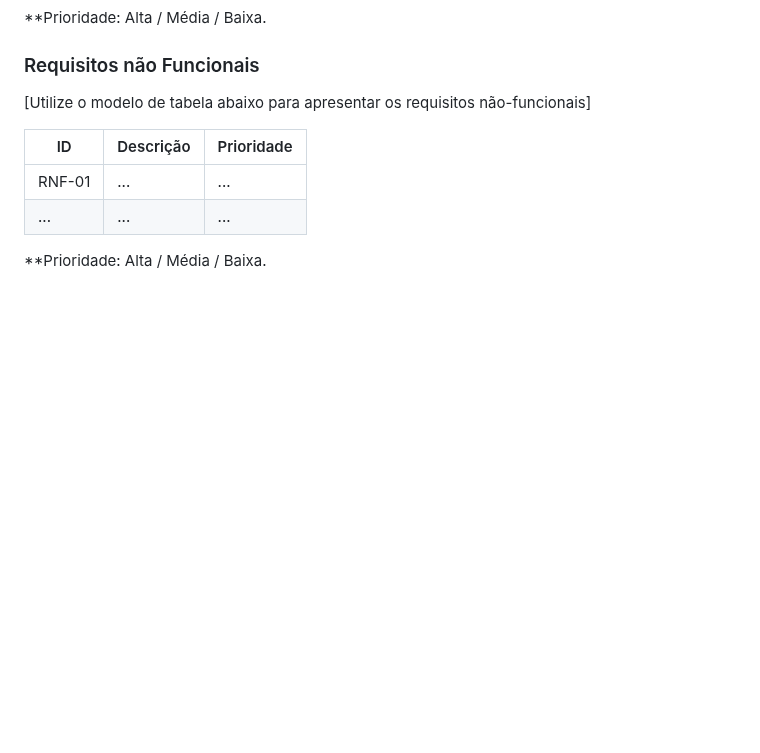
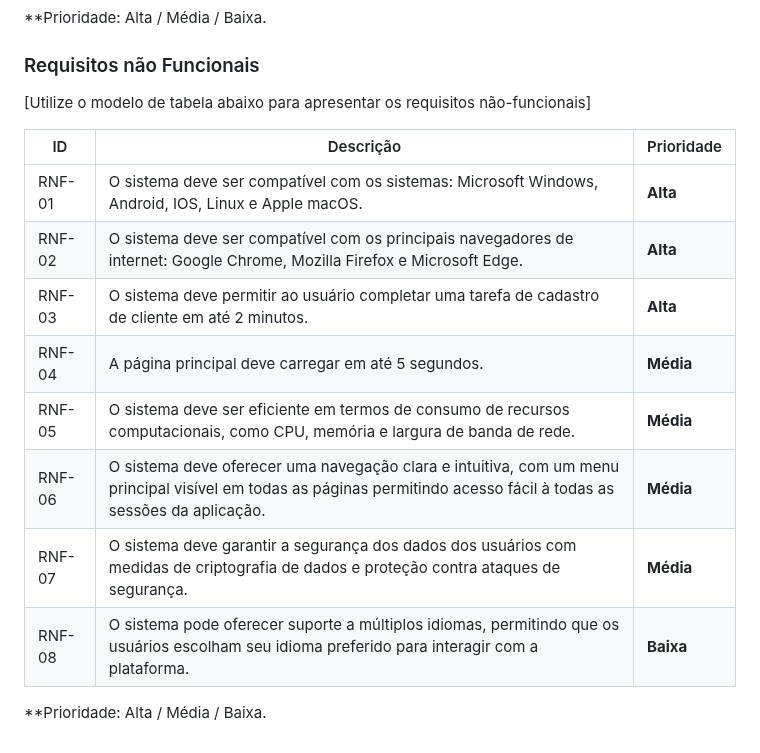
Before and after one commit to ICEI-PUC-Minas-PMV-ADS/pmv-ads-2024-1-e1-proj-web-t8-pmv-ads-2024-1-e1-projseniorconnect, a Markdown page: documentos/02-Especificação do Projeto.md, the part around the change. GitHub-like rendering; blank space fills up the shorter version.

```diff
--- a/documentos/02-Especificação do Projeto.md
+++ b/documentos/02-Especificação do Projeto.md
@@ -146,7 +146,13 @@
 
 |ID      | Descrição               |Prioridade |
 |--------|-------------------------|----|
-| RNF-01 |  ...                    | ...   |
-| ...    |  ...                    | ...   |
+| RNF-01 | O sistema deve ser compatível com os sistemas: Microsoft Windows, Android, IOS, Linux e Apple macOS. | **Alta**    |
+| RNF-02 | O sistema deve ser compatível com os principais navegadores de internet: Google Chrome, Mozilla Firefox e Microsoft Edge.   | **Alta** |
+| RNF-03 | O sistema deve permitir ao usuário completar uma tarefa de cadastro de cliente em até 2 minutos.      | **Alta** |
+| RNF-04 | A página principal deve carregar em até 5 segundos.     | **Média** |
+| RNF-05 | O sistema deve ser eficiente em termos de consumo de recursos computacionais, como CPU, memória e largura de banda de rede.  | **Média** |
+| RNF-06 | O sistema deve oferecer uma navegação clara e intuitiva, com um menu principal visível em todas as páginas permitindo acesso fácil à todas as sessões da aplicação. | **Média** |
+| RNF-07 | O sistema deve garantir a segurança dos dados dos usuários com medidas de criptografia de dados e proteção contra ataques de segurança.  | **Média** |
+| RNF-08 | O sistema pode oferecer suporte a múltiplos idiomas, permitindo que os usuários escolham seu idioma preferido para interagir com a plataforma.  | **Baixa** |
 
 **Prioridade: Alta / Média / Baixa.
```
